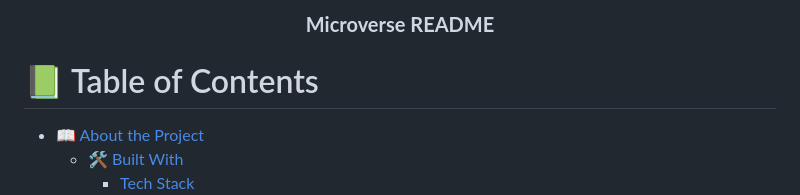
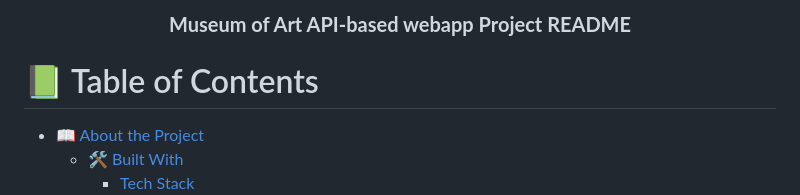
Before and after one commit to Microverse-Fullstack-Program/JavaScript-Capstone, a Markdown page: README.md, the part around the change printed below. Rendered like a GitHub page.

```diff
--- a/README.md
+++ b/README.md
@@ -25,6 +25,6 @@ Testing/Validate
   <br/>
 
-  <h3><b>Microverse README</b></h3>
+  <h3><b>Museum of Art API-based webapp Project README</b></h3>
 
 </div>
 
```
Also changed, not shown: other parts of README.md (+1 -1 lines).
